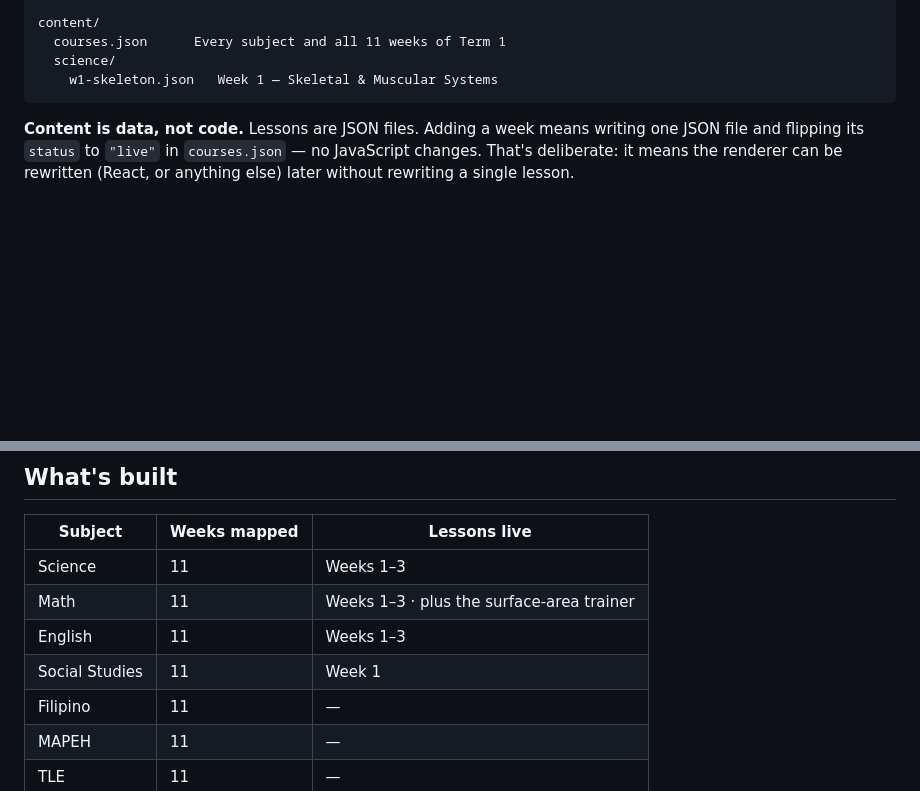
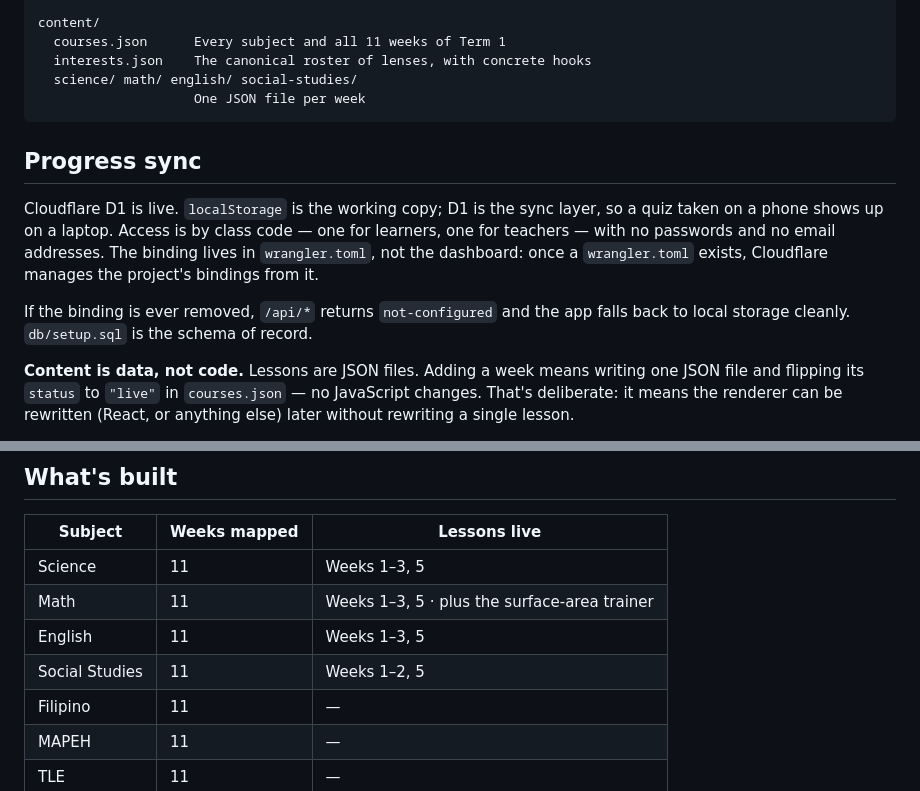
Before and after one commit to itshpan/kid-quiz-app, a Markdown page: README.md, 2 parts joined by grey strips. Drawn GitHub-style; blank space fills up the shorter version.

Commit message:
Update README for Week 5 lessons and the live D1 sync
Co-Authored-By: Claude Opus 5 <noreply@anthropic.com>
Claude-Session: https://claude.ai/code/session_01LcBmJ6bY9R45sLX98FTiTX

````diff
--- a/README.md
+++ b/README.md
@@ -104,9 +104,21 @@ assets/js/
 
 content/
   courses.json      Every subject and all 11 weeks of Term 1
-  science/
-    w1-skeleton.json   Week 1 — Skeletal & Muscular Systems
+  interests.json    The canonical roster of lenses, with concrete hooks
+  science/ math/ english/ social-studies/
+                    One JSON file per week
 ```
+
+## Progress sync
+
+Cloudflare D1 is live. `localStorage` is the working copy; D1 is the sync layer,
+so a quiz taken on a phone shows up on a laptop. Access is by class code — one
+for learners, one for teachers — with no passwords and no email addresses. The
+binding lives in `wrangler.toml`, not the dashboard: once a `wrangler.toml`
+exists, Cloudflare manages the project's bindings from it.
+
+If the binding is ever removed, `/api/*` returns `not-configured` and the app
+falls back to local storage cleanly. `db/setup.sql` is the schema of record.
 
 **Content is data, not code.** Lessons are JSON files. Adding a week means writing one JSON file
 and flipping its `status` to `"live"` in `courses.json` — no JavaScript changes. That's deliberate:
@@ -130,10 +142,10 @@ shared before the site is deployed anywhere.
 
 | Subject | Weeks mapped | Lessons live |
 |---|---|---|
-| Science | 11 | Weeks 1–3 |
-| Math | 11 | Weeks 1–3 · plus the surface-area trainer |
-| English | 11 | Weeks 1–3 |
-| Social Studies | 11 | Week 1 |
+| Science | 11 | Weeks 1–3, 5 |
+| Math | 11 | Weeks 1–3, 5 · plus the surface-area trainer |
+| English | 11 | Weeks 1–3, 5 |
+| Social Studies | 11 | Weeks 1–2, 5 |
 | Filipino | 11 | — |
 | MAPEH | 11 | — |
 | TLE | 11 | — |
````
